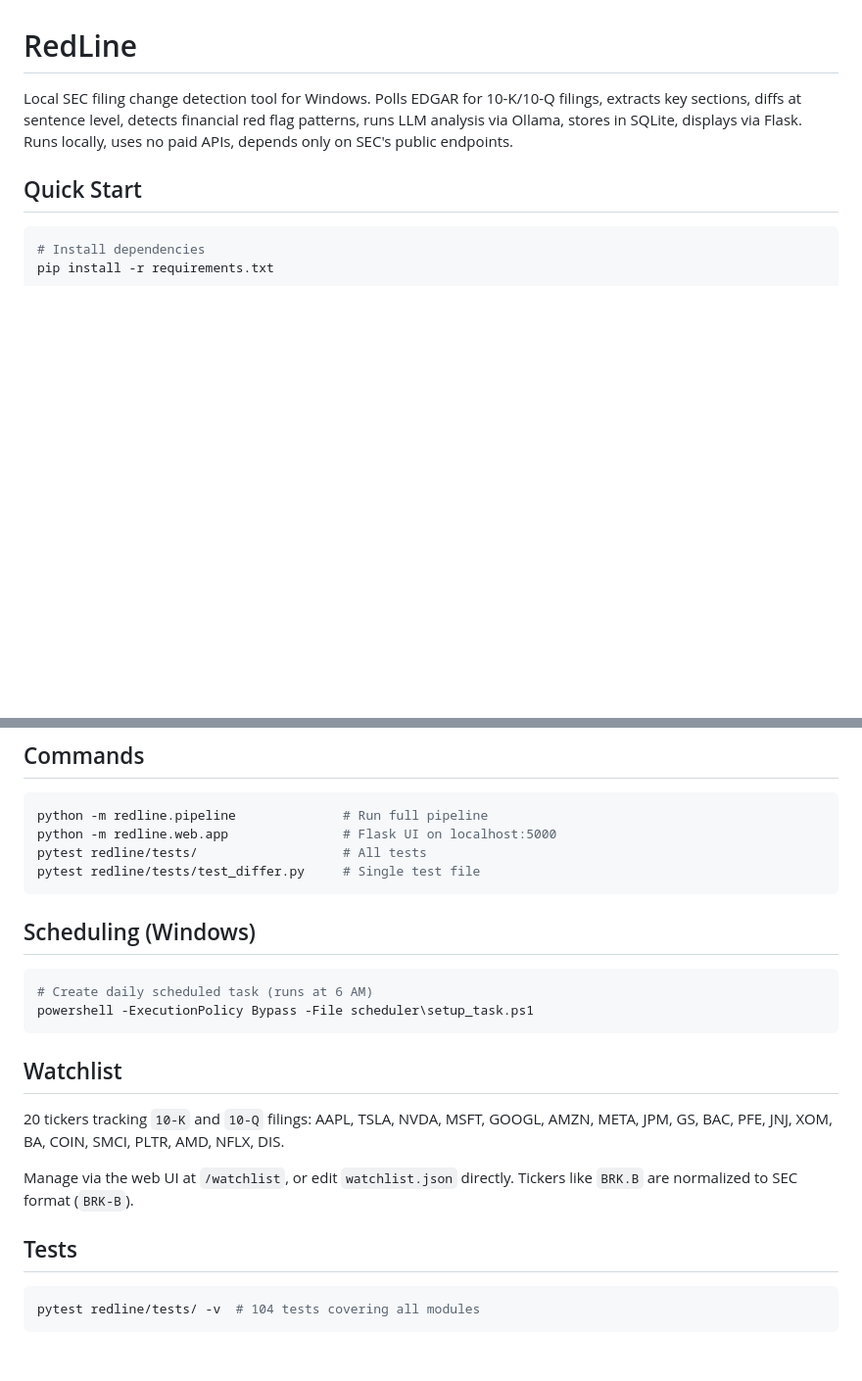
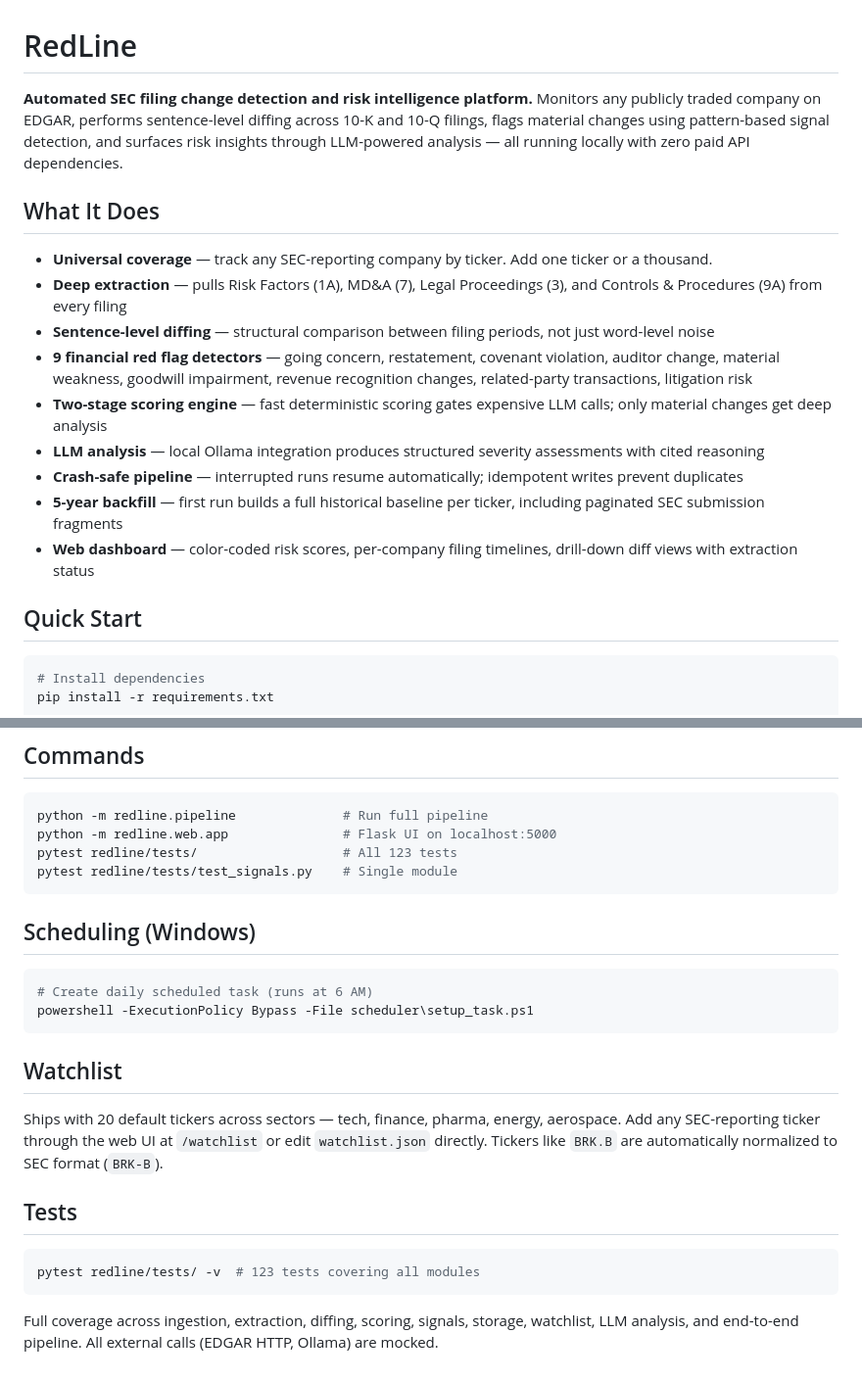
Before and after one commit to ron2k1/RedLine, a Markdown page: README.md, 2 parts joined by grey strips. Shown at 98% size. GitHub-like rendering; blank space fills up the shorter version.

````diff
--- a/README.md
+++ b/README.md
@@ -1,6 +1,18 @@
 # RedLine
 
-Local SEC filing change detection tool for Windows. Polls EDGAR for 10-K/10-Q filings, extracts key sections, diffs at sentence level, detects financial red flag patterns, runs LLM analysis via Ollama, stores in SQLite, displays via Flask. Runs locally, uses no paid APIs, depends only on SEC's public endpoints.
+**Automated SEC filing change detection and risk intelligence platform.** Monitors any publicly traded company on EDGAR, performs sentence-level diffing across 10-K and 10-Q filings, flags material changes using pattern-based signal detection, and surfaces risk insights through LLM-powered analysis — all running locally with zero paid API dependencies.
+
+## What It Does
+
+- **Universal coverage** — track any SEC-reporting company by ticker. Add one ticker or a thousand.
+- **Deep extraction** — pulls Risk Factors (1A), MD&A (7), Legal Proceedings (3), and Controls & Procedures (9A) from every filing
+- **Sentence-level diffing** — structural comparison between filing periods, not just word-level noise
+- **9 financial red flag detectors** — going concern, restatement, covenant violation, auditor change, material weakness, goodwill impairment, revenue recognition changes, related-party transactions, litigation risk
+- **Two-stage scoring engine** — fast deterministic scoring gates expensive LLM calls; only material changes get deep analysis
+- **LLM analysis** — local Ollama integration produces structured severity assessments with cited reasoning
+- **Crash-safe pipeline** — interrupted runs resume automatically; idempotent writes prevent duplicates
+- **5-year backfill** — first run builds a full historical baseline per ticker, including paginated SEC submission fragments
+- **Web dashboard** — color-coded risk scores, per-company filing timelines, drill-down diff views with extraction status
 
 ## Quick Start
 
@@ -66,8 +115,8 @@ redline/
 ```bash
 python -m redline.pipeline              # Run full pipeline
 python -m redline.web.app               # Flask UI on localhost:5000
-pytest redline/tests/                   # All tests
-pytest redline/tests/test_differ.py     # Single test file
+pytest redline/tests/                   # All 123 tests
+pytest redline/tests/test_signals.py    # Single module
 ```
 
 ## Scheduling (Windows)
@@ -79,12 +128,12 @@ powershell -ExecutionPolicy Bypass -File scheduler\setup_task.ps1
 
 ## Watchlist
 
-20 tickers tracking `10-K` and `10-Q` filings: AAPL, TSLA, NVDA, MSFT, GOOGL, AMZN, META, JPM, GS, BAC, PFE, JNJ, XOM, BA, COIN, SMCI, PLTR, AMD, NFLX, DIS.
-
-Manage via the web UI at `/watchlist`, or edit `watchlist.json` directly. Tickers like `BRK.B` are normalized to SEC format (`BRK-B`).
+Ships with 20 default tickers across sectors — tech, finance, pharma, energy, aerospace. Add any SEC-reporting ticker through the web UI at `/watchlist` or edit `watchlist.json` directly. Tickers like `BRK.B` are automatically normalized to SEC format (`BRK-B`).
 
 ## Tests
 
 ```bash
-pytest redline/tests/ -v  # 104 tests covering all modules
+pytest redline/tests/ -v  # 123 tests covering all modules
 ```
+
+Full coverage across ingestion, extraction, diffing, scoring, signals, storage, watchlist, LLM analysis, and end-to-end pipeline. All external calls (EDGAR HTTP, Ollama) are mocked.
````
Also changed, not shown: other parts of README.md (+46 -9 lines).
